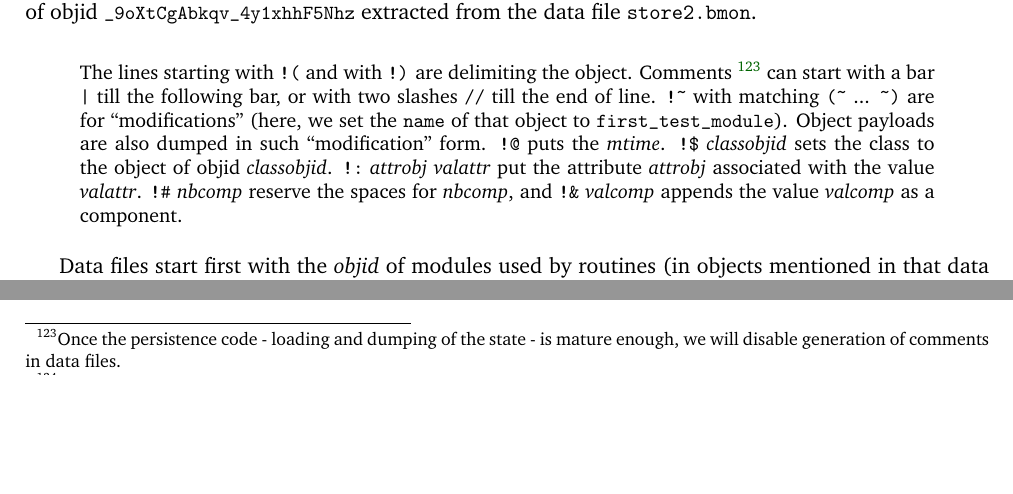
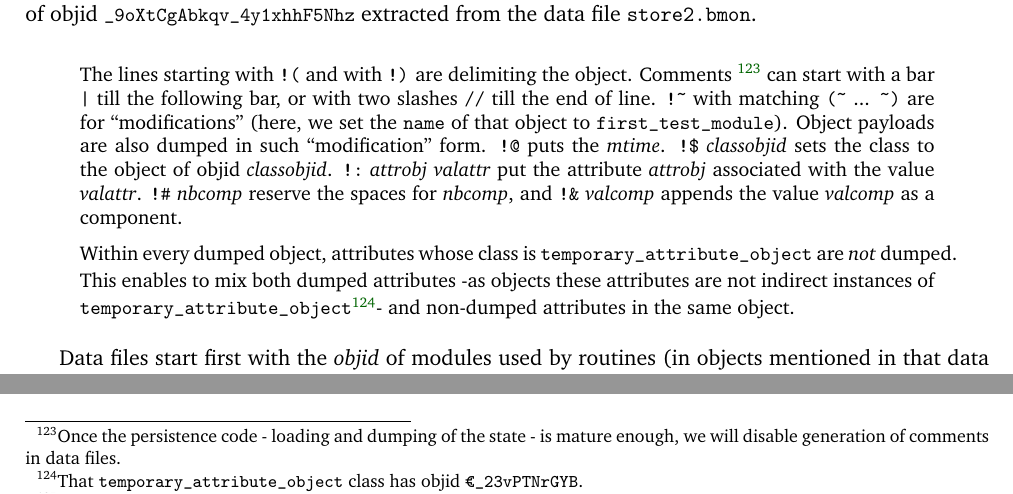
Before and after one commit to bstarynk/bismon, a LaTeX document (doc/bismon-chariot-doc.tex, which reads doc/datapersist-bm.tex): two parts of page 35 of 58, joined at a grey line, cut so that both start at the same text, the shorter picture padded with empty space. Compiled offline with pdfLaTeX; a LaTeX package or settings file that is missing is left out.

Commit message:
chariot report: mentioning temporary_attribute_object class

```diff
--- a/doc/datapersist-bm.tex
+++ b/doc/datapersist-bm.tex
@@ -637,6 +637,16 @@ data file \texttt{store2.bmon}.
          \verb/!&/~\textit{valcomp} appends the value \textit{valcomp}
          as a component.
 
+         Within every dumped object, attributes whose class is
+         \texttt{temporary\_attribute\_object} are \emph{not}
+         \index{temporary attribute
+           object@\texttt{temporary\_attribute\_object}} dumped. This
+         enables to mix both dumped attributes -as objects these
+         attributes are not indirect instances of
+         \texttt{temporary\_attribute\_object}\footnote{That
+           \texttt{temporary\_attribute\_object} class has objid
+           \texttt{€\_23vPTNrGYB}.}- and non-dumped attributes in the
+         same object.
 \end{small}
 \end{quote}
 
```
